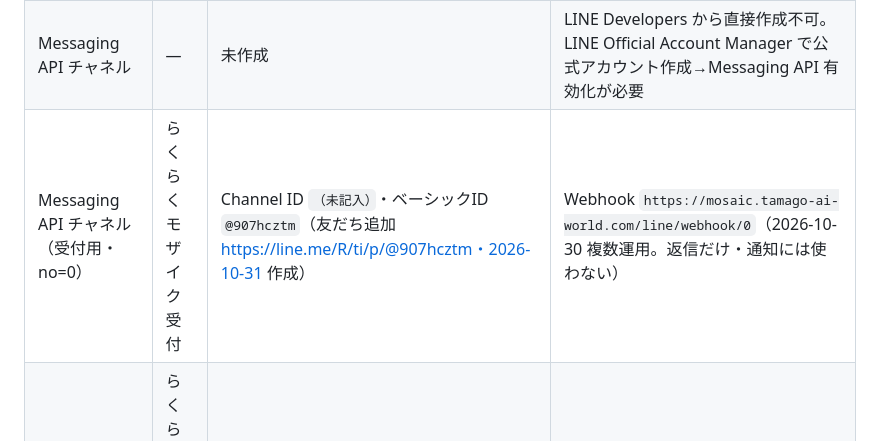
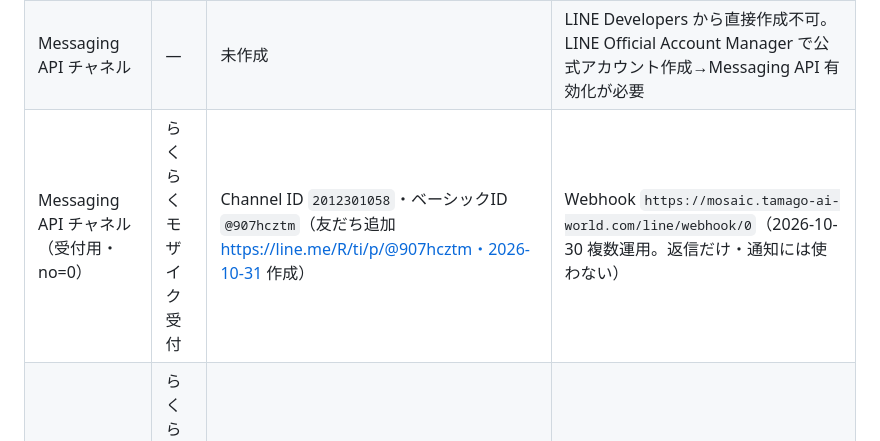
Before and after one commit to tamagoojiji/face-mosaic-app, a Markdown page: docs/external-ids.md, the part around the change. Drawn GitHub-style.

Commit message:
docs: 受付用公式 LINE の Channel ID を記録

```diff
--- a/docs/external-ids.md
+++ b/docs/external-ids.md
@@ -8,7 +8,7 @@
 |---|---|---|---|
 | LINEログイン チャネル | らくらくモザイク | Channel ID `2012193762` | 公開済み・アプリタイプ=ウェブアプリ・コールバック `https://mosaic.tamago-ai-world.com/auth/line/callback` |
 | Messaging API チャネル | — | 未作成 | LINE Developers から直接作成不可。LINE Official Account Manager で公式アカウント作成→Messaging API 有効化が必要 |
-| Messaging API チャネル（受付用・no=0） | らくらくモザイク 受付 | Channel ID `（未記入）`・ベーシックID `@907hcztm`（友だち追加 https://line.me/R/ti/p/@907hcztm・2026-10-31 作成） | Webhook `https://mosaic.tamago-ai-world.com/line/webhook/0`（2026-10-30 複数運用。返信だけ・通知には使わない） |
+| Messaging API チャネル（受付用・no=0） | らくらくモザイク 受付 | Channel ID `2012301058`・ベーシックID `@907hcztm`（友だち追加 https://line.me/R/ti/p/@907hcztm・2026-10-31 作成） | Webhook `https://mosaic.tamago-ai-world.com/line/webhook/0`（2026-10-30 複数運用。返信だけ・通知には使わない） |
 | Messaging API チャネル（②・no=2） | らくらくモザイク② | Channel ID `（未記入）`・ベーシックID `（未記入）` | Webhook `https://mosaic.tamago-ai-world.com/line/webhook/2`（2026-10-30 複数運用・定員 5） |
 
 ## Stripe（アカウント Tetraris・**テスト環境（サンドボックス）**・2026-10-28 までの控え）
```
